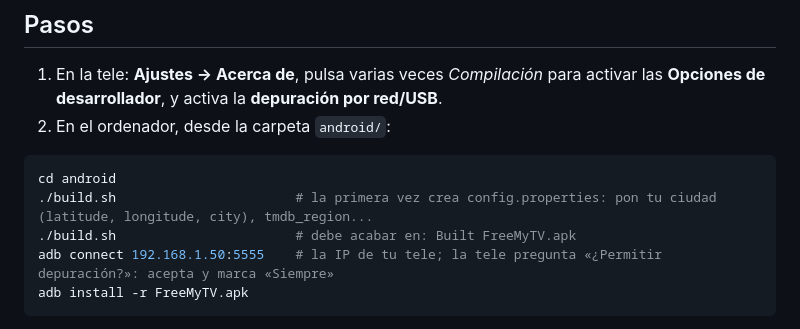
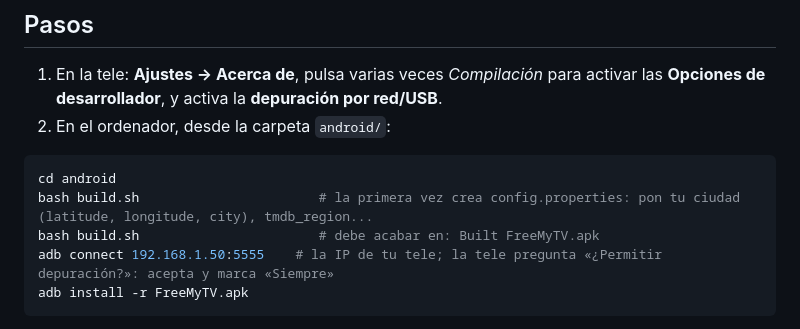
Before and after one commit to PharmaJava/FreeTV, a Markdown page: docs/ANDROID-TV.md, the part around the change. Rendered like a GitHub page.

Commit message:
Android guide: run bash build.sh; mark android/build.sh executable
Co-Authored-By: Claude Sonnet 5.5 <noreply@anthropic.com>

````diff
--- a/docs/ANDROID-TV.md
+++ b/docs/ANDROID-TV.md
@@ -24,8 +24,8 @@ el modo *Original* lo devuelve todo.
 
 ```bash
 cd android
-./build.sh                       # la primera vez crea config.properties: pon tu ciudad (latitude, longitude, city), tmdb_region...
-./build.sh                       # debe acabar en: Built FreeMyTV.apk
+bash build.sh                       # la primera vez crea config.properties: pon tu ciudad (latitude, longitude, city), tmdb_region...
+bash build.sh                       # debe acabar en: Built FreeMyTV.apk
 adb connect 192.168.1.50:5555    # la IP de tu tele; la tele pregunta «¿Permitir depuración?»: acepta y marca «Siempre»
 adb install -r FreeMyTV.apk
 ```
````
